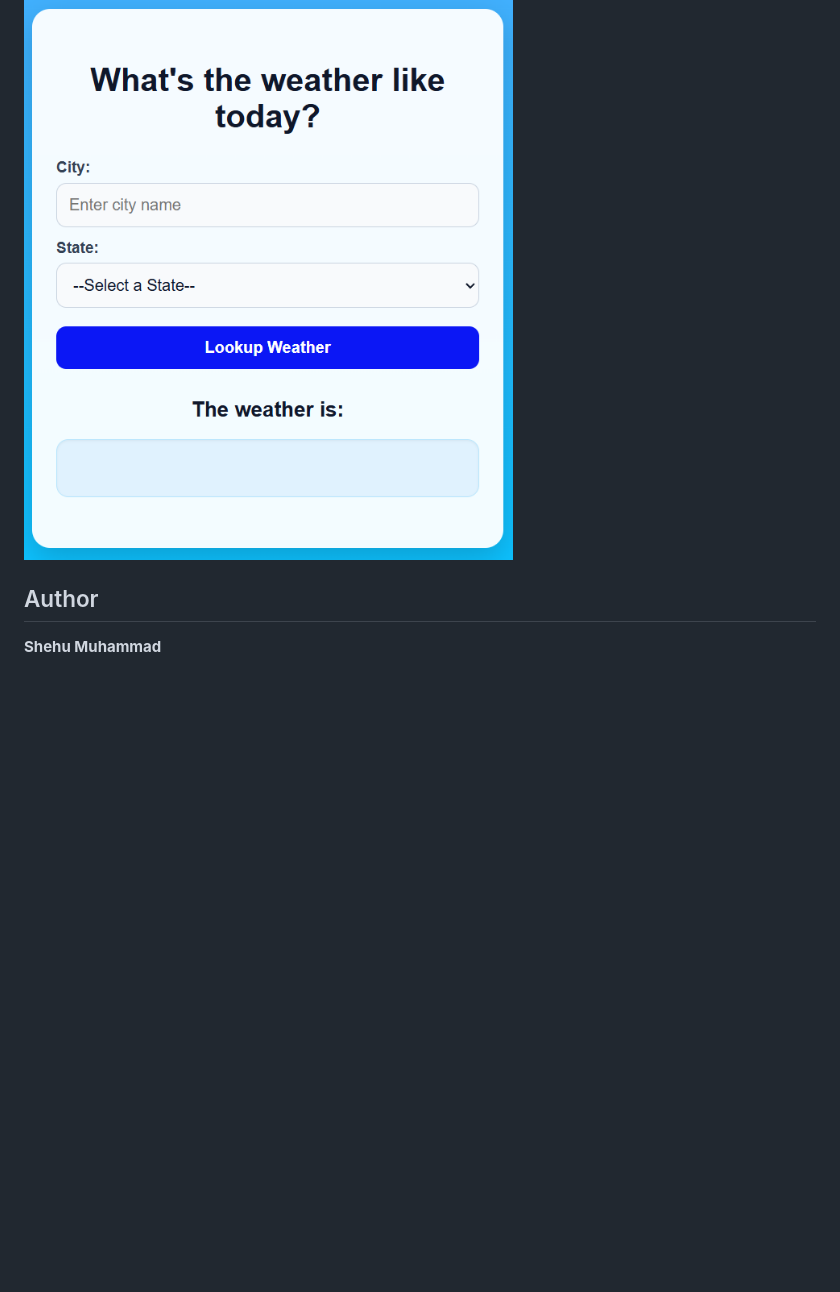
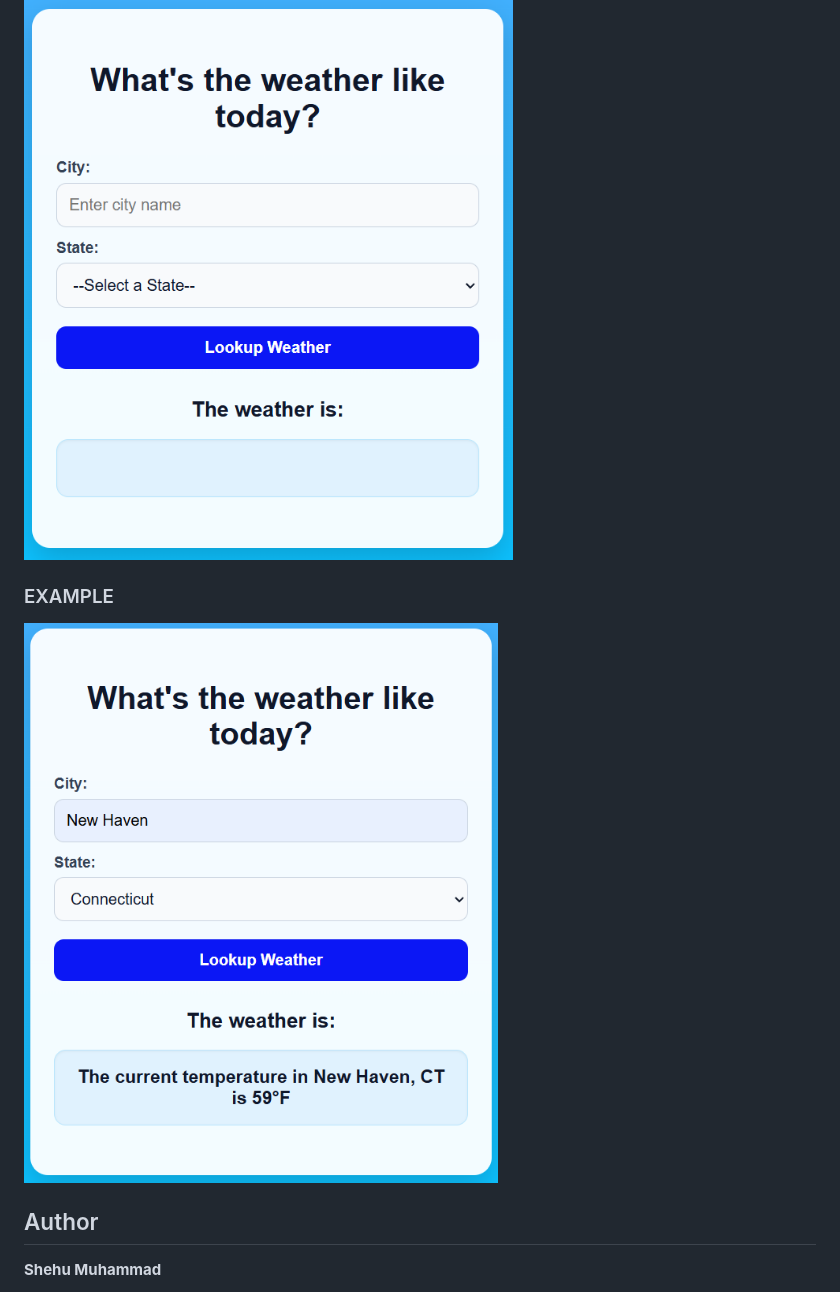
Before and after one commit to Shehu-Muhammad/Quick-Projects, a Markdown page: WeatherApp/README.md, the part around the change. GitHub-like rendering; pictures changed too: WeatherApp/screenshots/weather_app_result.png (added); blank space fills up the shorter version.

Commit message:
added example screenshot

```diff
--- a/WeatherApp/README.md
+++ b/WeatherApp/README.md
@@ -101,6 +101,10 @@ This project helped strengthen skills in:
 
 ![Weather App Screenshot](./screenshots/weather_app.png)
 
+### EXAMPLE
+
+![Example](./screenshots/weather_app_result.png)
+
 ## Author
 
 **Shehu Muhammad**
```
